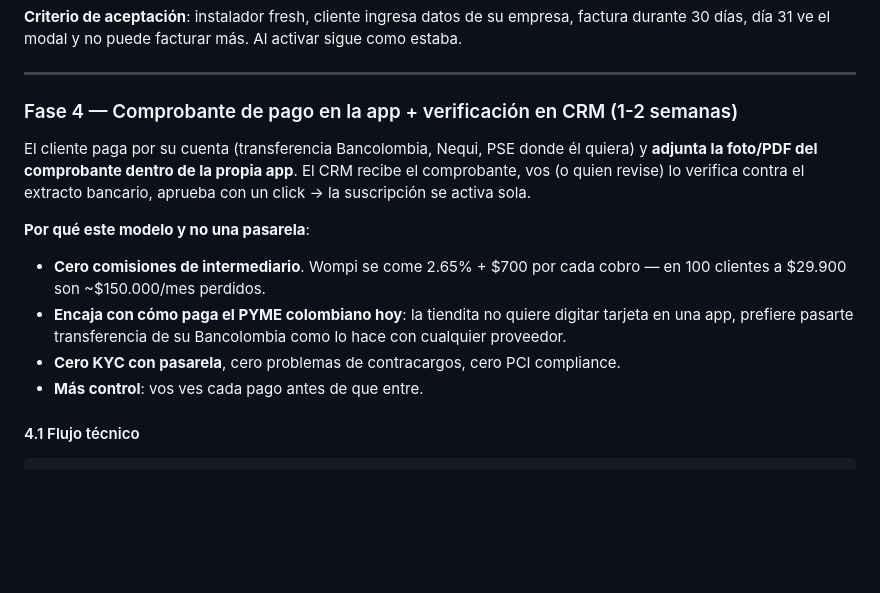
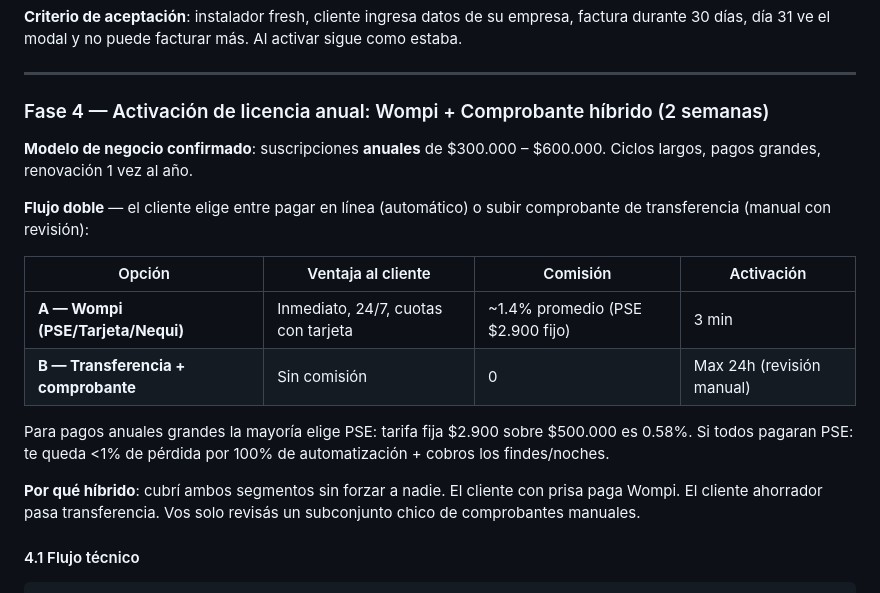
Before and after one commit to elmejorb/contaft_facturacion, a Markdown page: PLAN-EXPANSION-MERCADO.md, the part around the change. GitHub-like rendering; blank space fills up the shorter version.

```diff
--- a/PLAN-EXPANSION-MERCADO.md
+++ b/PLAN-EXPANSION-MERCADO.md
@@ -196,15 +196,20 @@ El beneficio de "la app funciona apenas la abro, sin pedir configuración" se ma
 
 ---
 
-### Fase 4 — Comprobante de pago en la app + verificación en CRM (1-2 semanas)
+### Fase 4 — Activación de licencia anual: Wompi + Comprobante híbrido (2 semanas)
 
-El cliente paga por su cuenta (transferencia Bancolombia, Nequi, PSE donde él quiera) y **adjunta la foto/PDF del comprobante dentro de la propia app**. El CRM recibe el comprobante, vos (o quien revise) lo verifica contra el extracto bancario, aprueba con un click → la suscripción se activa sola.
+**Modelo de negocio confirmado**: suscripciones **anuales** de $300.000 – $600.000. Ciclos largos, pagos grandes, renovación 1 vez al año.
 
-**Por qué este modelo y no una pasarela**:
-- **Cero comisiones de intermediario**. Wompi se come 2.65% + $700 por cada cobro — en 100 clientes a $29.900 son ~$150.000/mes perdidos.
-- **Encaja con cómo paga el PYME colombiano hoy**: la tiendita no quiere digitar tarjeta en una app, prefiere pasarte transferencia de su Bancolombia como lo hace con cualquier proveedor.
-- **Cero KYC con pasarela**, cero problemas de contracargos, cero PCI compliance.
-- **Más control**: vos ves cada pago antes de que entre.
+**Flujo doble** — el cliente elige entre pagar en línea (automático) o subir comprobante de transferencia (manual con revisión):
+
+| Opción | Ventaja al cliente | Comisión | Activación |
+|---|---|---|---|
+| **A — Wompi (PSE/Tarjeta/Nequi)** | Inmediato, 24/7, cuotas con tarjeta | ~1.4% promedio (PSE $2.900 fijo) | 3 min |
+| **B — Transferencia + comprobante** | Sin comisión | 0 | Max 24h (revisión manual) |
+
+Para pagos anuales grandes la mayoría elige PSE: tarifa fija $2.900 sobre $500.000 es 0.58%. Si todos pagaran PSE: te queda <1% de pérdida por 100% de automatización + cobros los findes/noches.
+
+**Por qué híbrido**: cubrí ambos segmentos sin forzar a nadie. El cliente con prisa paga Wompi. El cliente ahorrador pasa transferencia. Vos solo revisás un subconjunto chico de comprobantes manuales.
 
 #### 4.1 Flujo técnico
 
```
Also changed, not shown: CRM_INTEGRATION_SPEC.md (added, +494 -0 lines).
